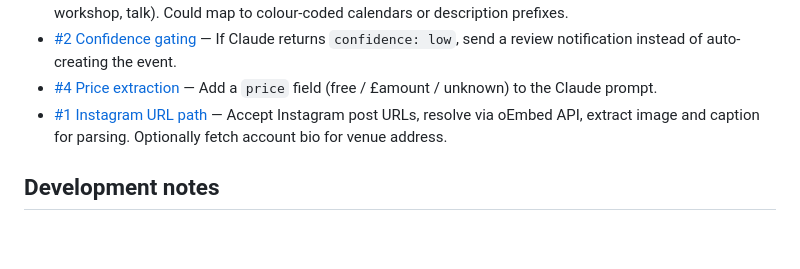
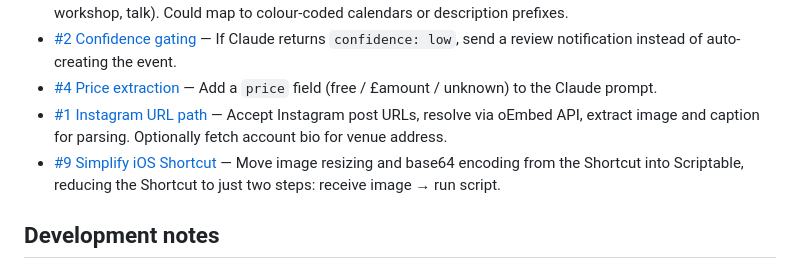
Before and after one commit to rhysdunne/screenshot-to-calendar, a Markdown page: CLAUDE.md, the part around the change. Rendered like a GitHub page; blank space fills up the shorter version.

Commit message:
Add issue #9 (simplify iOS Shortcut) to planned enhancements
Co-Authored-By: Claude Sonnet 4.6 <noreply@anthropic.com>

```diff
--- a/CLAUDE.md
+++ b/CLAUDE.md
@@ -151,6 +151,7 @@ Tracked as GitHub issues:
 - [#2 Confidence gating](../../issues/2) — If Claude returns `confidence: low`, send a review notification instead of auto-creating the event.
 - [#4 Price extraction](../../issues/4) — Add a `price` field (free / £amount / unknown) to the Claude prompt.
 - [#1 Instagram URL path](../../issues/1) — Accept Instagram post URLs, resolve via oEmbed API, extract image and caption for parsing. Optionally fetch account bio for venue address.
+- [#9 Simplify iOS Shortcut](../../issues/9) — Move image resizing and base64 encoding from the Shortcut into Scriptable, reducing the Shortcut to just two steps: receive image → run script.
 
 ## Development notes
 
```
